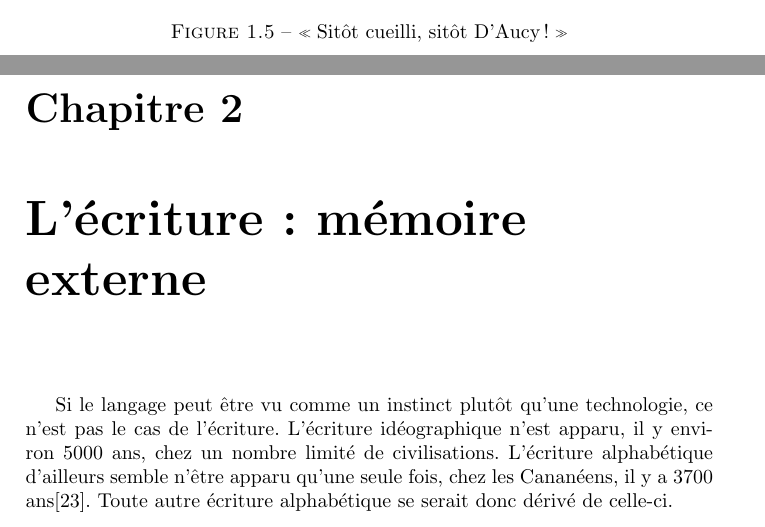
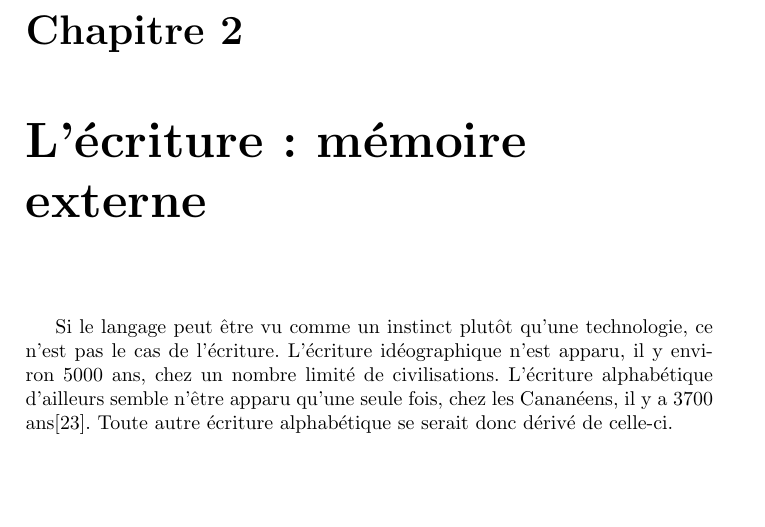
Before and after one commit to Patre/epistemo, a LaTeX book (rapport/rapport.tex, which reads rapport/quoi.tex): two parts of pages 10 and 11 of 49 before the commit and part of page 11 of 49 after it, the two joined at a grey line, cut at the place of the change, the shorter picture padded with empty space. Compiled offline with pdfLaTeX.

Commit message:
remove d'aucy pub - think it's best to avoid adverts in this kind of doc ;)

```diff
--- a/rapport/quoi.tex
+++ b/rapport/quoi.tex
@@ -67,13 +67,6 @@ Des exemples plus modernes d'enfants \og{}sauvages\fg{} ont conduits à l'hypoth
 \end{minipage}
 
 Peu importe son ou ses origines, le langage est une technologie de l'information primordiale. Il permet un transfert d'informations entre membres d'une société mais aussi, par le bias des traditions orales, un stockage de l'information pendant une durée théoriquement infini. Chez les peuples alettrés une deuxième invention, la structure d'épopée, est souvent utilisé pour faciliter partage et mémorisation des récits sous form de poésies rythmés \cite{havelock-preface-plato}. Notons d'ailleurs que la poésie est toujours utilisé aujourd'hui comme exercise de mémorisation (à l'école) et moyen mnémotechnique (surtout dans la publicité).
-
-\begin{figure}[H]
-\centering
-\includegraphics[width=0.5\textwidth]{../resources/illustrations/daucy}
-\caption{\og{}Sitôt cueilli, sitôt D'Aucy~!\fg{}}
-\end{figure}
-
 
 \chapter{L'écriture~: mémoire externe}
 Si le langage peut être vu comme un instinct plutôt qu'une technologie, ce n'est pas le cas de l'écriture. L'écriture idéographique n'est apparu, il y environ 5000 ans, chez un nombre limité de civilisations. L'écriture alphabétique d'ailleurs semble n'être apparu qu'une seule fois, chez les Cananéens, il y a 3700 ans\cite{linguistics-pinker}. Toute autre écriture alphabétique se serait donc dérivé de celle-ci.
```
